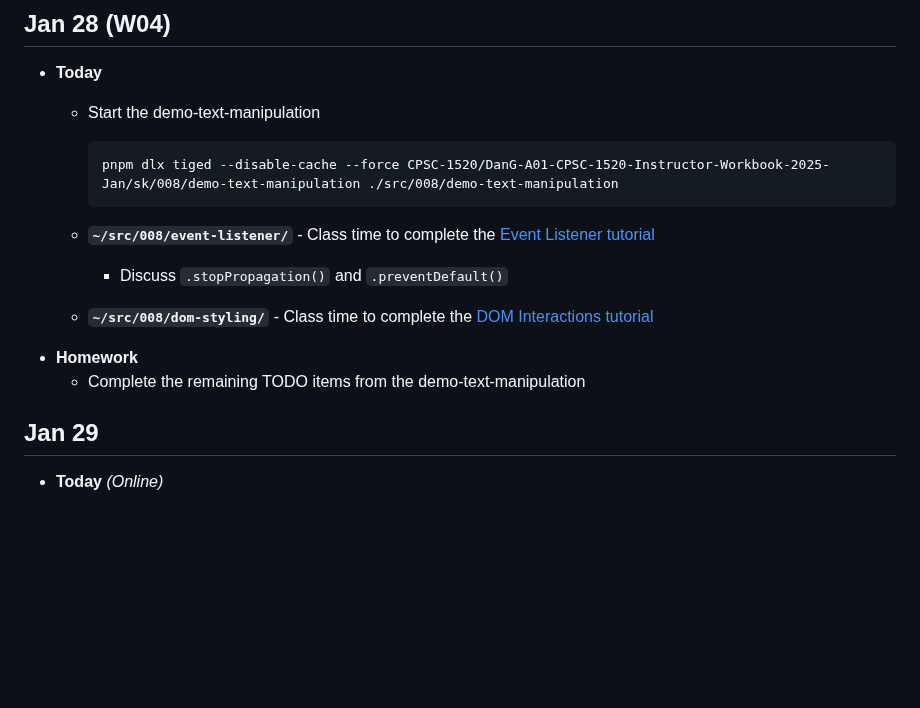
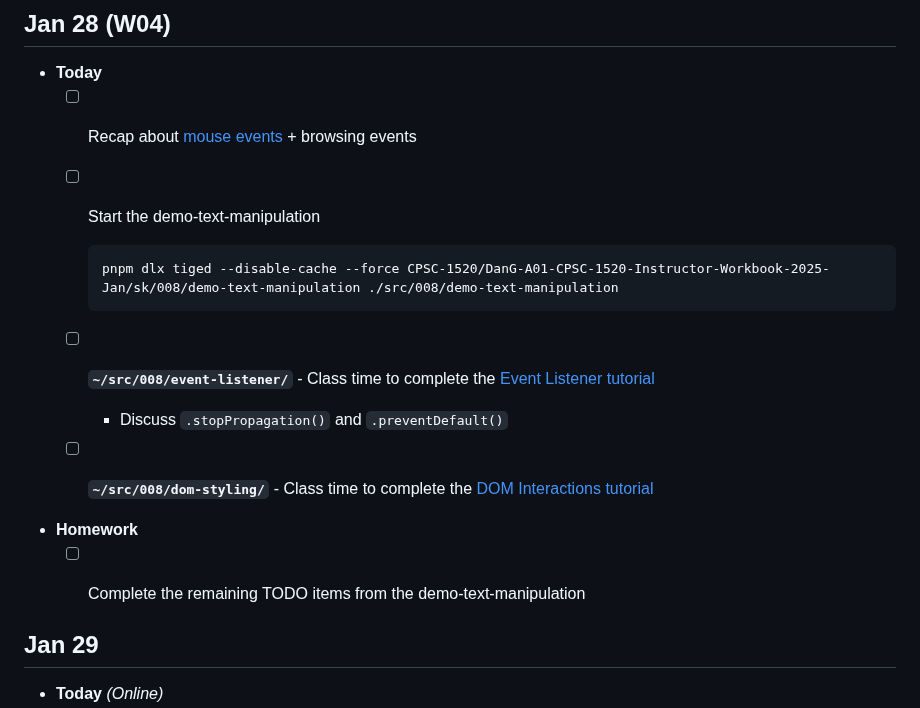
Before and after one commit to nronquillo/DanG-A01-CPSC-1520-Instructor-Workbook-2025-Jan, a Markdown page: Agenda.md, the part around the change. Drawn GitHub-style; blank space fills up the shorter version.

Commit message:
Update agenda

````diff
--- a/Agenda.md
+++ b/Agenda.md
@@ -169,17 +169,18 @@
   <!-- - Revisit the "soft-intro" to explore `.stopPropagation()` -->
 
 - **Today**
-  - Start the demo-text-manipulation
+  - [ ] Recap about [mouse events](./src/008/demo-events/js/main.js) + browsing events
+  - [ ] Start the demo-text-manipulation
 
     ```ps
     pnpm dlx tiged --disable-cache --force CPSC-1520/DanG-A01-CPSC-1520-Instructor-Workbook-2025-Jan/sk/008/demo-text-manipulation ./src/008/demo-text-manipulation
     ```
 
-  - **`~/src/008/event-listener/`** - Class time to complete the [Event Listener tutorial](https://dgilleland.github.io/CPSC-1520/tutorials/0070/)
+  - [ ] **`~/src/008/event-listener/`** - Class time to complete the [Event Listener tutorial](https://dgilleland.github.io/CPSC-1520/tutorials/0070/)
     - Discuss `.stopPropagation()` and `.preventDefault()`
-  - **`~/src/008/dom-styling/`** - Class time to complete the [DOM Interactions tutorial](https://dgilleland.github.io/CPSC-1520/tutorials/0080/)
+  - [ ] **`~/src/008/dom-styling/`** - Class time to complete the [DOM Interactions tutorial](https://dgilleland.github.io/CPSC-1520/tutorials/0080/)
 - **Homework**
-  - Complete the remaining TODO items from the demo-text-manipulation
+  - [ ] Complete the remaining TODO items from the demo-text-manipulation
 
 
 ## Jan 29
````
